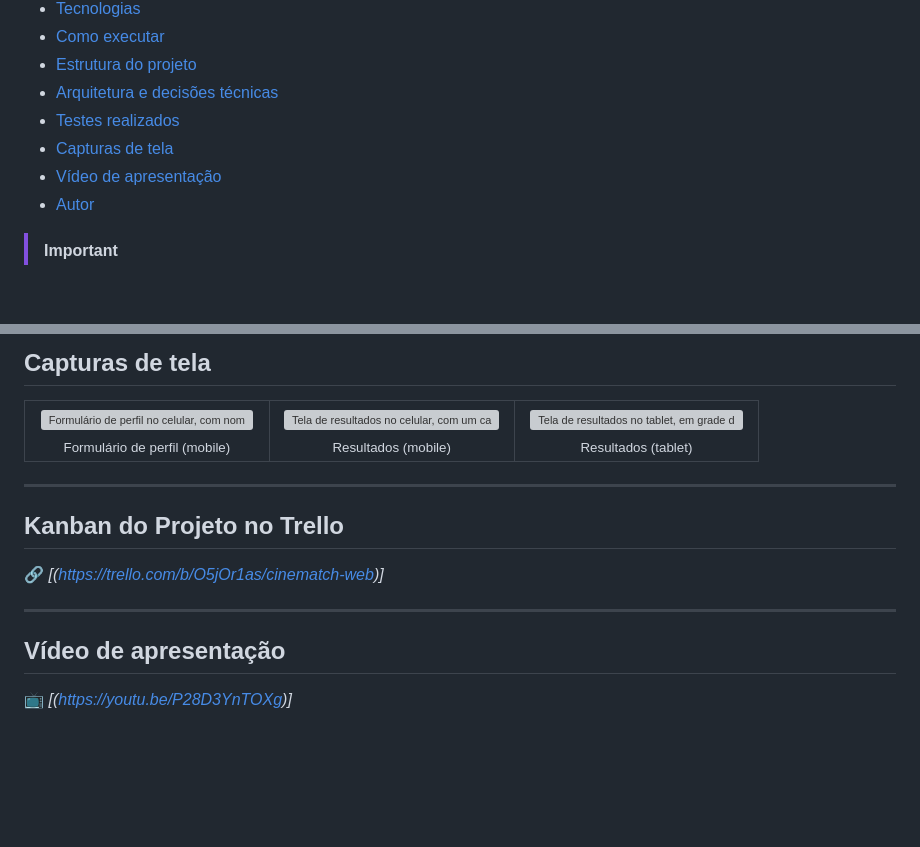
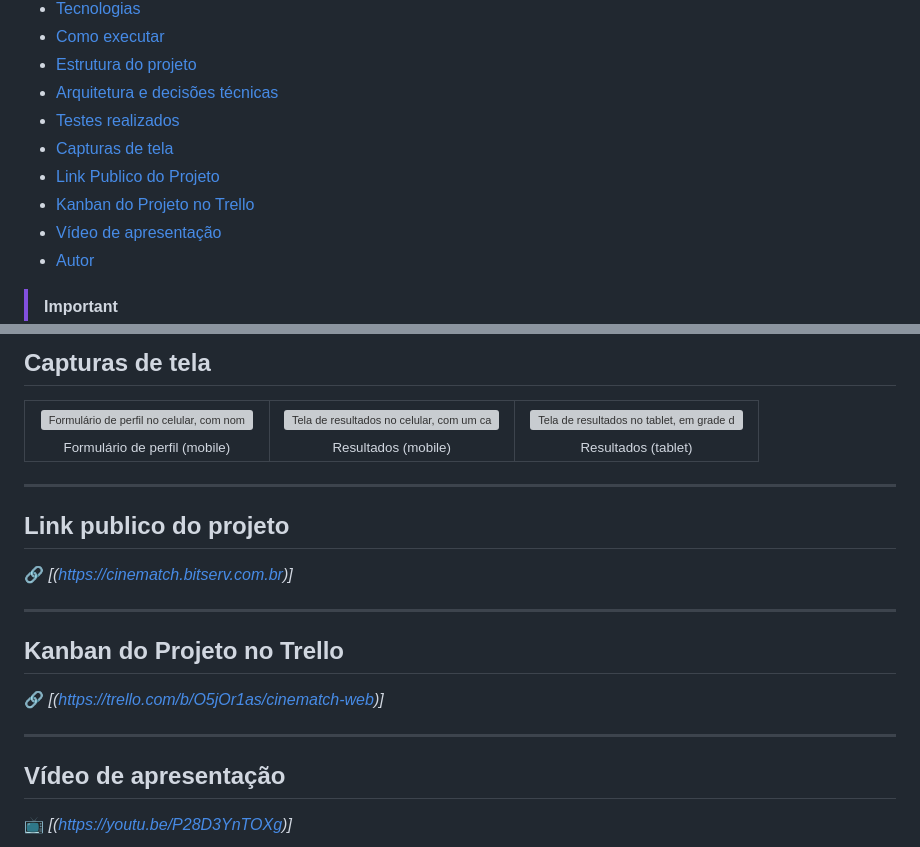
Before and after one commit to kalfels/cinematch-web, a Markdown page: README.md, 2 parts joined by grey strips. Drawn GitHub-style; blank space fills up the shorter version; grey boxes are pictures that could not be loaded.

Commit message:
docs: atualização com os links finais do projeto

```diff
--- a/README.md
+++ b/README.md
@@ -28,6 +28,8 @@
 - [Arquitetura e decisões técnicas](#arquitetura-e-decisões-técnicas)
 - [Testes realizados](#testes-realizados)
 - [Capturas de tela](#capturas-de-tela)
+- [Link Publico do Projeto](#link-publico-do-projeto)
+- [Kanban do Projeto no Trello](#kanban-do-projeto-no-trello)
 - [Vídeo de apresentação](#vídeo-de-apresentação)
 - [Autor](#autor)
 
@@ -242,12 +244,17 @@ cinematch-web/
 
 ---
 
+## Link publico do projeto
+
+🔗 *[(https://cinematch.bitserv.com.br)]*
+
+---
+
 ## Kanban do Projeto no Trello
 
 🔗 *[(https://trello.com/b/O5jOr1as/cinematch-web)]*
 
 ---
-
 
 ## Vídeo de apresentação
 
```
